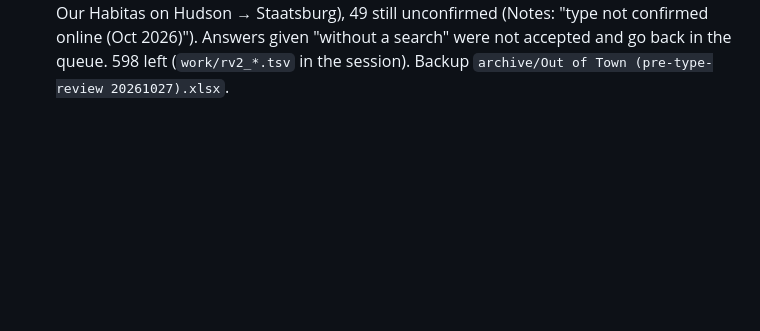
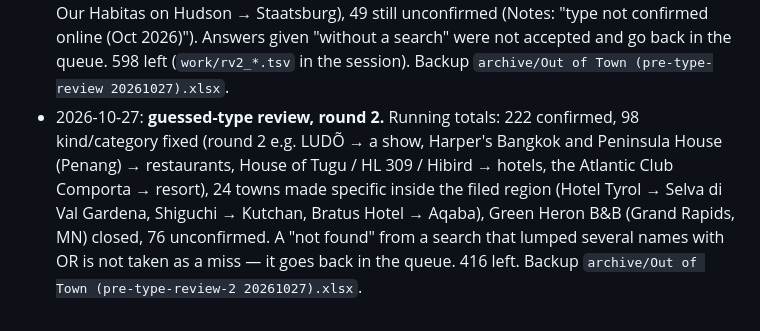
Before and after one commit to nameisredacted/out-of-town, a Markdown page: CLAUDE.md, the part around the change. Drawn GitHub-style; blank space fills up the shorter version.

Commit message:
CLAUDE.md: guessed-type review round 2
Co-Authored-By: Claude Opus 5.5 <noreply@anthropic.com>
Claude-Session: https://claude.ai/code/session_01TyNigthzTnB2Es5itKpStt

```diff
--- a/CLAUDE.md
+++ b/CLAUDE.md
@@ -234,3 +234,10 @@ the preview is saved.
   49 still unconfirmed (Notes: "type not confirmed online (Oct 2026)"). Answers given "without a
   search" were not accepted and go back in the queue. 598 left (`work/rv2_*.tsv` in the session).
   Backup `archive/Out of Town (pre-type-review 20261027).xlsx`.
+- 2026-10-27: **guessed-type review, round 2.** Running totals: 222 confirmed, 98 kind/category
+  fixed (round 2 e.g. LUDÕ → a show, Harper's Bangkok and Peninsula House (Penang) → restaurants,
+  House of Tugu / HL 309 / Hibird → hotels, the Atlantic Club Comporta → resort), 24 towns made
+  specific inside the filed region (Hotel Tyrol → Selva di Val Gardena, Shiguchi → Kutchan,
+  Bratus Hotel → Aqaba), Green Heron B&B (Grand Rapids, MN) closed, 76 unconfirmed. A "not found"
+  from a search that lumped several names with OR is not taken as a miss — it goes back in the
+  queue. 416 left. Backup `archive/Out of Town (pre-type-review-2 20261027).xlsx`.
```
